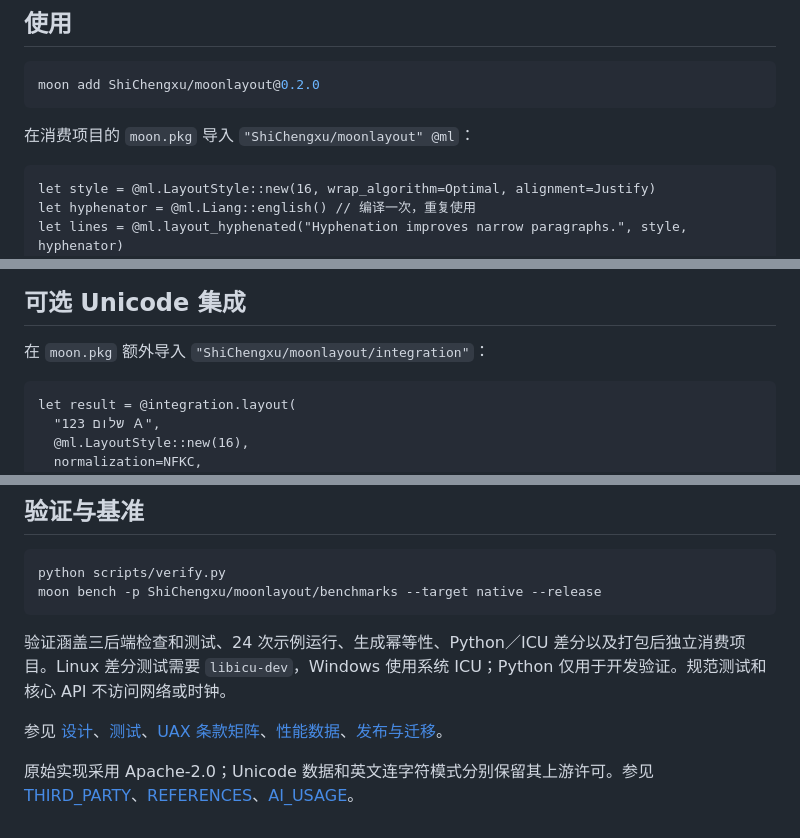
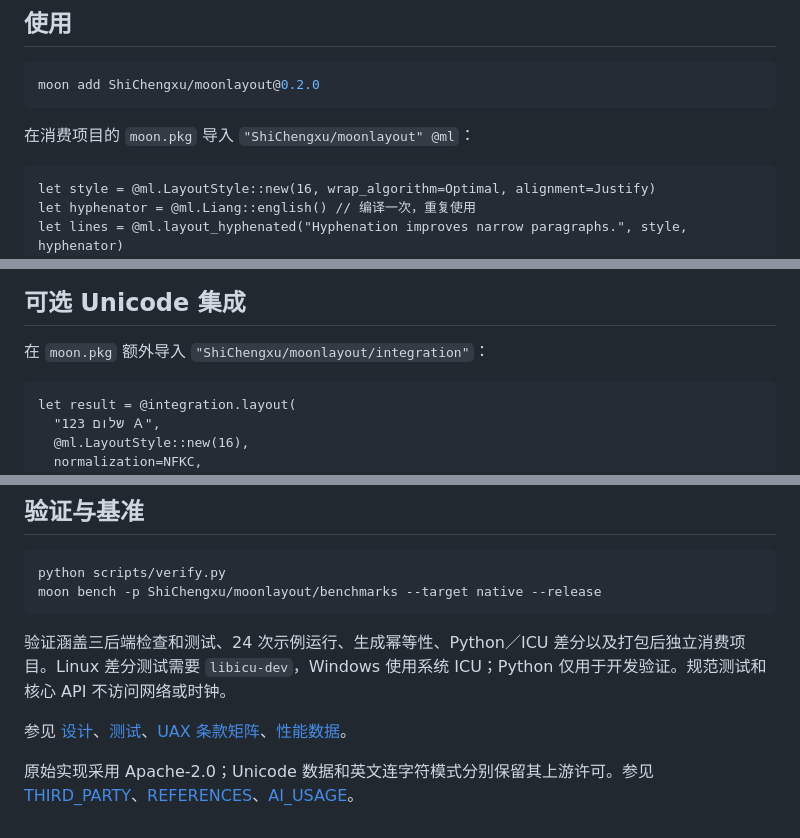
Before and after one commit to ShiChengxu-creater/MoonLayout, a Markdown page: README.mbt.md, 3 parts joined by grey strips. GitHub-like rendering.

Commit message:
docs: improve README documentation

````diff
--- a/README.mbt.md
+++ b/README.mbt.md
@@ -10,7 +10,7 @@ moon add ShiChengxu/moonlayout@0.2.0
 
 在消费项目的 `moon.pkg` 导入 `"ShiChengxu/moonlayout" @ml`：
 
-```moonbit nocheck
+```moonbit
 let style = @ml.LayoutStyle::new(16, wrap_algorithm=Optimal, alignment=Justify)
 let hyphenator = @ml.Liang::english() // 编译一次，重复使用
 let lines = @ml.layout_hyphenated("Hyphenation improves narrow paragraphs.", style, hyphenator)
@@ -25,7 +25,7 @@ for line in lines {
 
 在 `moon.pkg` 额外导入 `"ShiChengxu/moonlayout/integration"`：
 
-```moonbit nocheck
+```moonbit
 let result = @integration.layout(
   "שלום 123 Ａ",
   @ml.LayoutStyle::new(16),
@@ -75,6 +75,6 @@ moon bench -p ShiChengxu/moonlayout/benchmarks --target native --release
 
 验证涵盖三后端检查和测试、24 次示例运行、生成幂等性、Python／ICU 差分以及打包后独立消费项目。Linux 差分测试需要 `libicu-dev`，Windows 使用系统 ICU；Python 仅用于开发验证。规范测试和核心 API 不访问网络或时钟。
 
-参见 [设计](docs/DESIGN.md)、[测试](docs/TESTING.md)、[UAX 条款矩阵](docs/UAX_SUPPORT.md)、[性能数据](docs/BENCHMARKS.md)、[发布与迁移](docs/RELEASE.md)。
+参见 [设计](docs/DESIGN.md)、[测试](docs/TESTING.md)、[UAX 条款矩阵](docs/UAX_SUPPORT.md)、[性能数据](docs/BENCHMARKS.md)。
 
 原始实现采用 Apache-2.0；Unicode 数据和英文连字符模式分别保留其上游许可。参见 [THIRD_PARTY](THIRD_PARTY.md)、[REFERENCES](REFERENCES.md)、[AI_USAGE](AI_USAGE.md)。
````
Also changed, not shown: README.md (+1 -1 lines).
